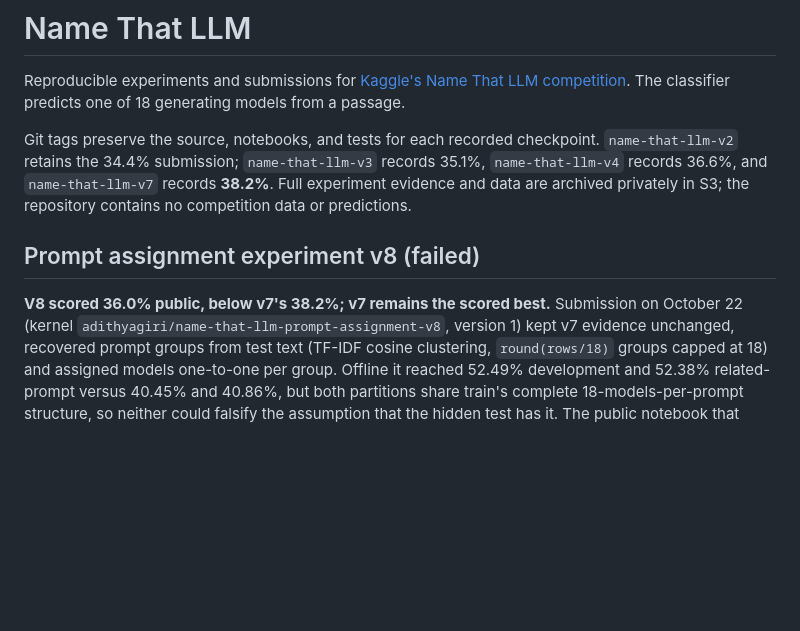
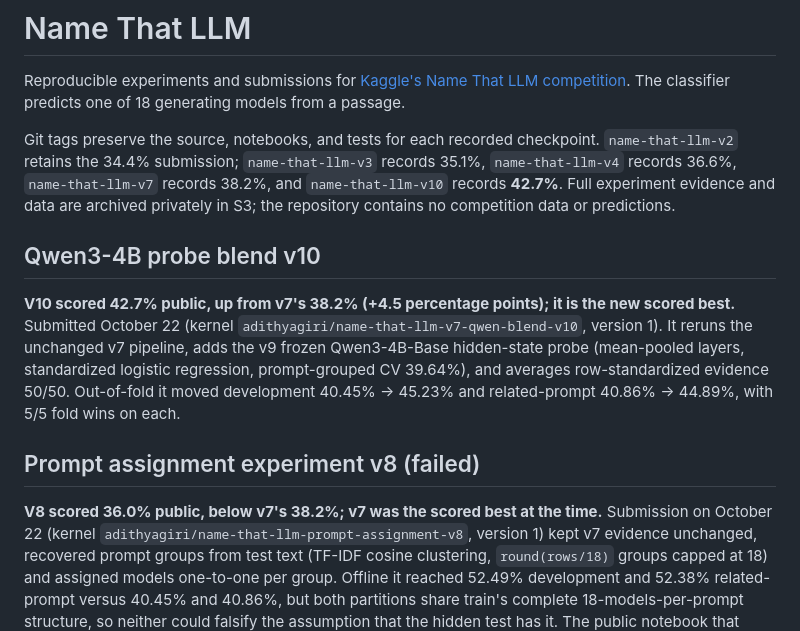
Before and after one commit to IamAGP/KaggleCodeCompetition, a Markdown page: README.md, the part around the change. Rendered like a GitHub page; blank space fills up the shorter version.

Commit message:
Record v10 public score of 42.7 percent
Co-Authored-By: Claude Opus 5.5 <noreply@anthropic.com>

```diff
--- a/README.md
+++ b/README.md
@@ -5,13 +5,23 @@ The classifier predicts one of 18 generating models from a passage.
 
 Git tags preserve the source, notebooks, and tests for each recorded checkpoint.
 `name-that-llm-v2` retains the 34.4% submission; `name-that-llm-v3` records 35.1%,
-`name-that-llm-v4` records 36.6%, and `name-that-llm-v7` records **38.2%**.
+`name-that-llm-v4` records 36.6%, `name-that-llm-v7` records 38.2%, and
+`name-that-llm-v10` records **42.7%**.
 Full experiment evidence and data are archived privately in S3; the repository contains no
 competition data or predictions.
 
+## Qwen3-4B probe blend v10
+
+**V10 scored 42.7% public, up from v7's 38.2% (+4.5 percentage points); it is the new
+scored best.** Submitted October 22 (kernel `adithyagiri/name-that-llm-v7-qwen-blend-v10`,
+version 1). It reruns the unchanged v7 pipeline, adds the v9 frozen Qwen3-4B-Base
+hidden-state probe (mean-pooled layers, standardized logistic regression, prompt-grouped
+CV 39.64%), and averages row-standardized evidence 50/50. Out-of-fold it moved development
+40.45% → 45.23% and related-prompt 40.86% → 44.89%, with 5/5 fold wins on each.
+
 ## Prompt assignment experiment v8 (failed)
 
-**V8 scored 36.0% public, below v7's 38.2%; v7 remains the scored best.** Submission
+**V8 scored 36.0% public, below v7's 38.2%; v7 was the scored best at the time.** Submission
 on October 22 (kernel `adithyagiri/name-that-llm-prompt-assignment-v8`, version 1) kept
 v7 evidence unchanged, recovered prompt groups from test text (TF-IDF cosine
 clustering, `round(rows/18)` groups capped at 18) and assigned models one-to-one per
```
